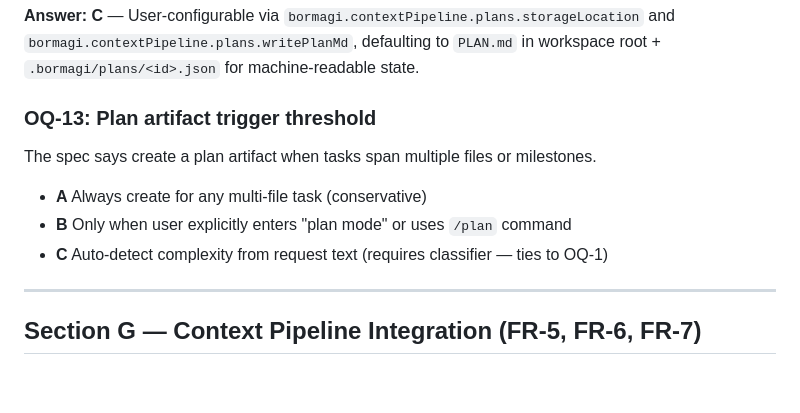
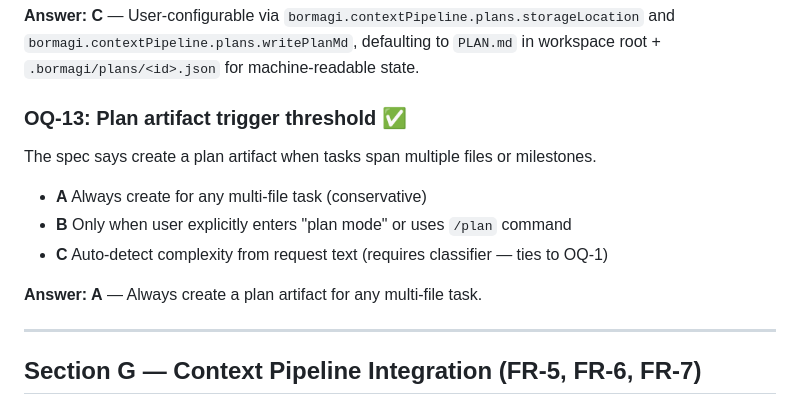
Before and after one commit to M-O-Othman/Bormagi-coding-assistant, a Markdown page: docs/open-questions.md, the part around the change. Rendered like a GitHub page; blank space fills up the shorter version.

Commit message:
docs: record OQ-13 answer — always create plan artifact for multi-file tasks
https://claude.ai/code/session_0172AQQ6NnyqxeVgpV9ZKSpw

```diff
--- a/docs/open-questions.md
+++ b/docs/open-questions.md
@@ -118,11 +118,13 @@ If compaction is automatic (A or B above), should the user see:
 
 **Answer: C** — User-configurable via `bormagi.contextPipeline.plans.storageLocation` and `bormagi.contextPipeline.plans.writePlanMd`, defaulting to `PLAN.md` in workspace root + `.bormagi/plans/<id>.json` for machine-readable state.
 
-### OQ-13: Plan artifact trigger threshold
+### OQ-13: Plan artifact trigger threshold ✅
 The spec says create a plan artifact when tasks span multiple files or milestones.
 - **A** Always create for any multi-file task (conservative)
 - **B** Only when user explicitly enters "plan mode" or uses `/plan` command
 - **C** Auto-detect complexity from request text (requires classifier — ties to OQ-1)
+
+**Answer: A** — Always create a plan artifact for any multi-file task.
 
 ---
 
```
